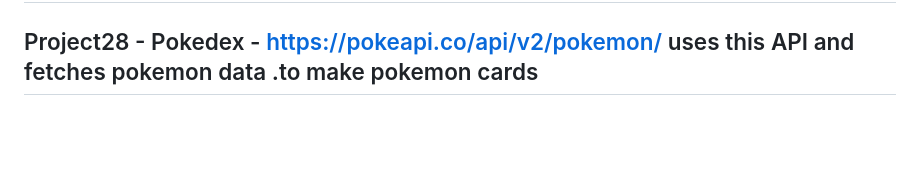
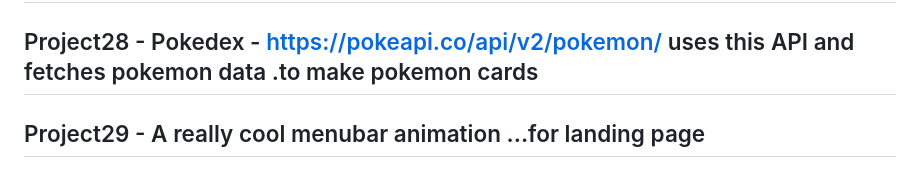
Before and after one commit to TechnoDiktator/50-Days-50-Frontend-Projects, a Markdown page: README.md, the part around the change. GitHub-like rendering; blank space fills up the shorter version.

```diff
--- a/README.md
+++ b/README.md
@@ -57,3 +57,5 @@ I Made 50 small frontend projects in 50 days using HTML , CSS . JavaScript
 ## Project27 - An infinite insect killing game ....catch the insects and squash them
 
 ## Project28 - Pokedex - https://pokeapi.co/api/v2/pokemon/  uses this API and fetches pokemon data .to make pokemon cards
+
+## Project29 - A really cool menubar animation ...for landing page
```
